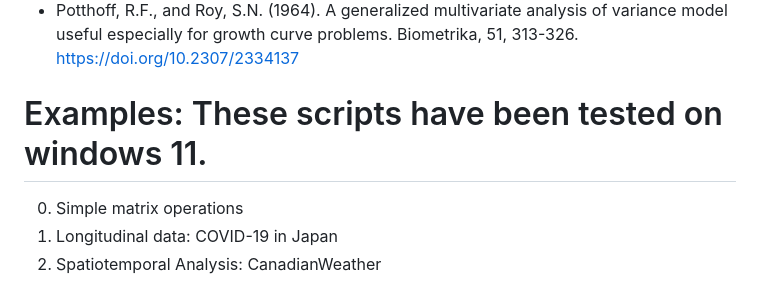
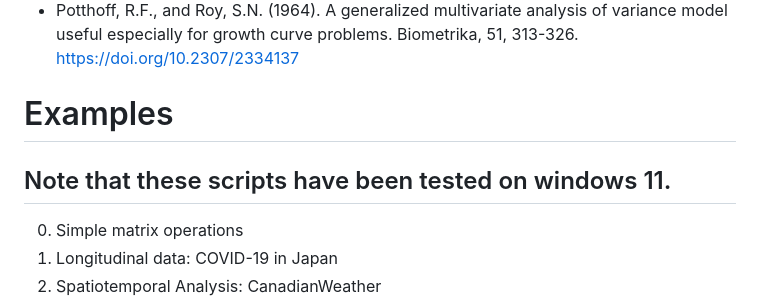
Before and after one commit to ksatohds/nmfkc, a Markdown page: README.md, the part around the change. Rendered like a GitHub page.

```diff
--- a/README.md
+++ b/README.md
@@ -67,7 +67,9 @@ The goal of **nmfkc** is to optimize $X(P,Q)$ and $C(Q,R)$ on the Non-negative M
 -   Ding, C., Li, T., Peng, W. and Park, H. (2006) Orthogonal Nonnegative Matrix Tri-Factorizations for Clustering, Proceedings of the 12th ACM SIGKDD international conference on Knowledge discovery and data mining, 126-135. <https://doi.org/10.1145/1150402.1150420>
 -   Potthoff, R.F., and Roy, S.N. (1964). A generalized multivariate analysis of variance model useful especially for growth curve problems. Biometrika, 51, 313-326. <https://doi.org/10.2307/2334137>
 
-# Examples: These scripts have been tested on windows 11.
+# Examples
+
+## Note that these scripts have been tested on windows 11.
 
  0.  Simple matrix operations
  1.  Longitudinal data: COVID-19 in Japan
```
